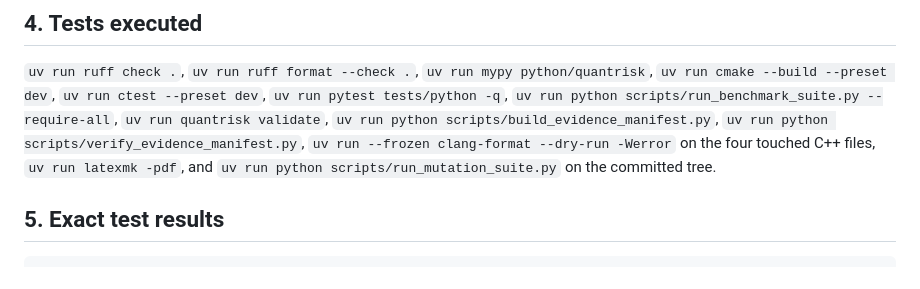
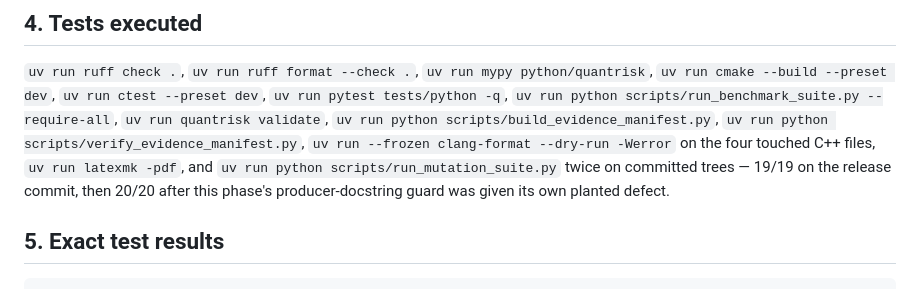
Before and after one commit to Jackxiaozhiren/quantrisk-plus-plus, a Markdown page: docs/phase_reports/phase-16-fourth-order-crossing.md, the part around the change. Drawn GitHub-style.

Commit message:
Phase 16: record the sweep's own verdict, 20/20, in the report and the note

```diff
--- a/docs/phase_reports/phase-16-fourth-order-crossing.md
+++ b/docs/phase_reports/phase-16-fourth-order-crossing.md
@@ -83,7 +83,8 @@ Date: 2026-10-01 · Files: core + 1 experiment + 2 test files + 8 documents · S
 `uv run python scripts/run_benchmark_suite.py --require-all`, `uv run quantrisk validate`,
 `uv run python scripts/build_evidence_manifest.py`, `uv run python scripts/verify_evidence_manifest.py`,
 `uv run --frozen clang-format --dry-run -Werror` on the four touched C++ files, `uv run latexmk -pdf`,
-and `uv run python scripts/run_mutation_suite.py` on the committed tree.
+and `uv run python scripts/run_mutation_suite.py` twice on committed trees — 19/19 on the release
+commit, then 20/20 after this phase's producer-docstring guard was given its own planted defect.
 
 ## 5. Exact test results
 
```
Also changed, not shown: docs/release_notes_v1.6.0.md (+1 -0 lines).
